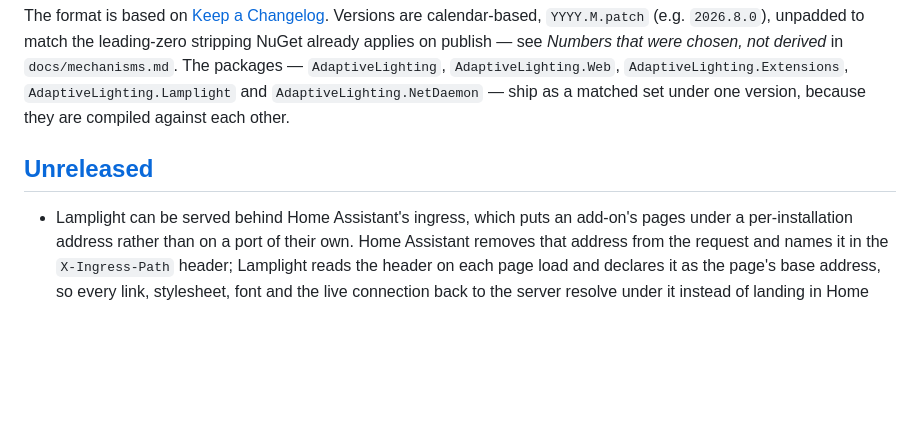
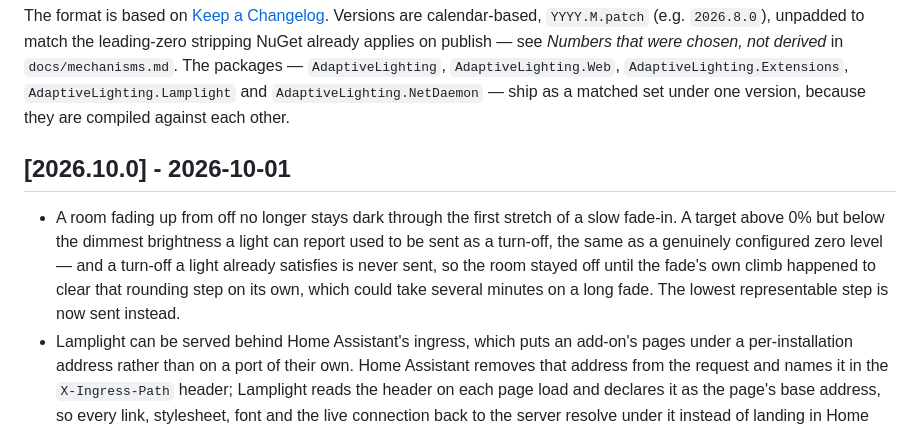
Before and after one commit to 0z00z0/adaptivelighting, a Markdown page: CHANGELOG.md, the part around the change. GitHub-like rendering; blank space fills up the shorter version.

Commit message:
Cut 2026.10.0
Co-Authored-By: Claude Sonnet 5 <noreply@anthropic.com>

```diff
--- a/CHANGELOG.md
+++ b/CHANGELOG.md
@@ -10,8 +10,9 @@ The packages —
 `AdaptiveLighting.Lamplight` and `AdaptiveLighting.NetDaemon` — ship as a matched set under one version, because they are compiled
 against each other.
 
-## [Unreleased]
+## [2026.10.0] - 2026-10-01
 
+- A room fading up from off no longer stays dark through the first stretch of a slow fade-in. A target above 0% but below the dimmest brightness a light can report used to be sent as a turn-off, the same as a genuinely configured zero level — and a turn-off a light already satisfies is never sent, so the room stayed off until the fade's own climb happened to clear that rounding step on its own, which could take several minutes on a long fade. The lowest representable step is now sent instead.
 - Lamplight can be served behind Home Assistant's ingress, which puts an add-on's pages under a per-installation address rather than on a port of their own. Home Assistant removes that address from the request and names it in the `X-Ingress-Path` header; Lamplight reads the header on each page load and declares it as the page's base address, so every link, stylesheet, font and the live connection back to the server resolve under it instead of landing in Home Assistant's own root. A header naming anything other than a plain path — a scheme, another host, a `..` segment, a doubled slash, no leading slash, or one longer than 256 characters — is treated as no header at all, because this UI has no login and the header arrives from the browser's side of the proxy. Without the header nothing changes. The help text on Lamplight's House modes tab used to link back to the dashboard with a rooted address, which under ingress left the site; it now resolves against the page's base like every other link. The Home Assistant side of this, the add-on that puts the pages in the sidebar, lives outside this repository.
 
 ## [2026.9.23] - 2026-09-20
```
